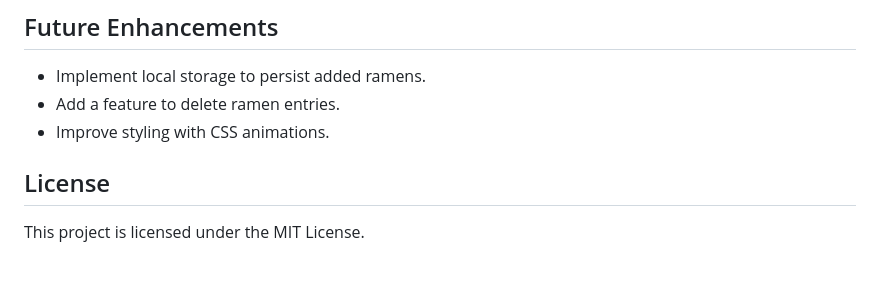
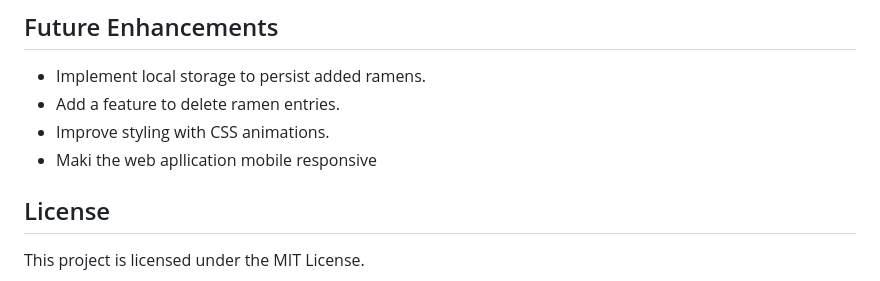
Before and after one commit to Richard3wasonga/ramen-rating-app, a Markdown page: README.md, the part around the change. Drawn GitHub-style.

Commit message:
Update README.md
added new update on mobile responsive

```diff
--- a/README.md
+++ b/README.md
@@ -71,6 +71,7 @@ The `ramens` array stores ramen objects containing:
 - Implement local storage to persist added ramens.
 - Add a feature to delete ramen entries.
 - Improve styling with CSS animations.
+- Maki the web apllication mobile responsive
 
 ## License
 This project is licensed under the MIT License.
```
